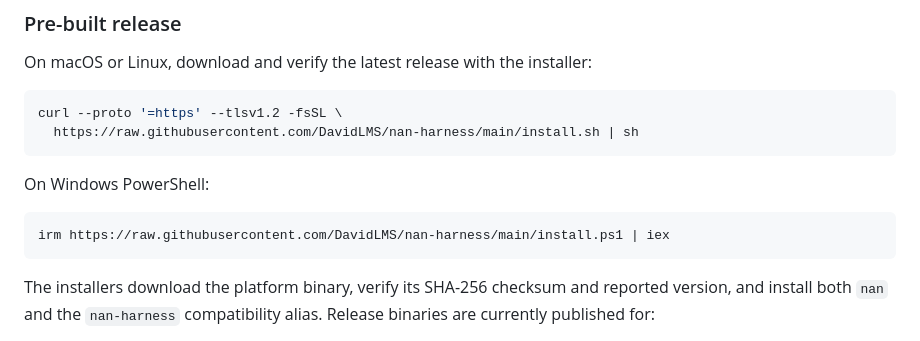
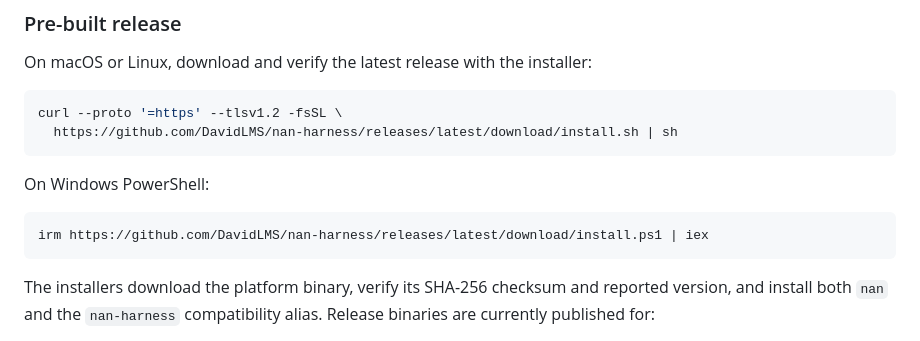
Before and after one commit to DavidLMS/nan-harness, a Markdown page: README.md, the part around the change. Rendered like a GitHub page.

Commit message:
docs(install): use released bootstrap scripts

````diff
--- a/README.md
+++ b/README.md
@@ -43,13 +43,13 @@ On macOS or Linux, download and verify the latest release with the installer:
 
 ```sh
 curl --proto '=https' --tlsv1.2 -fsSL \
-  https://raw.githubusercontent.com/DavidLMS/nan-harness/main/install.sh | sh
+  https://github.com/DavidLMS/nan-harness/releases/latest/download/install.sh | sh
 ```
 
 On Windows PowerShell:
 
 ```powershell
-irm https://raw.githubusercontent.com/DavidLMS/nan-harness/main/install.ps1 | iex
+irm https://github.com/DavidLMS/nan-harness/releases/latest/download/install.ps1 | iex
 ```
 
 The installers download the platform binary, verify its SHA-256 checksum and
````
